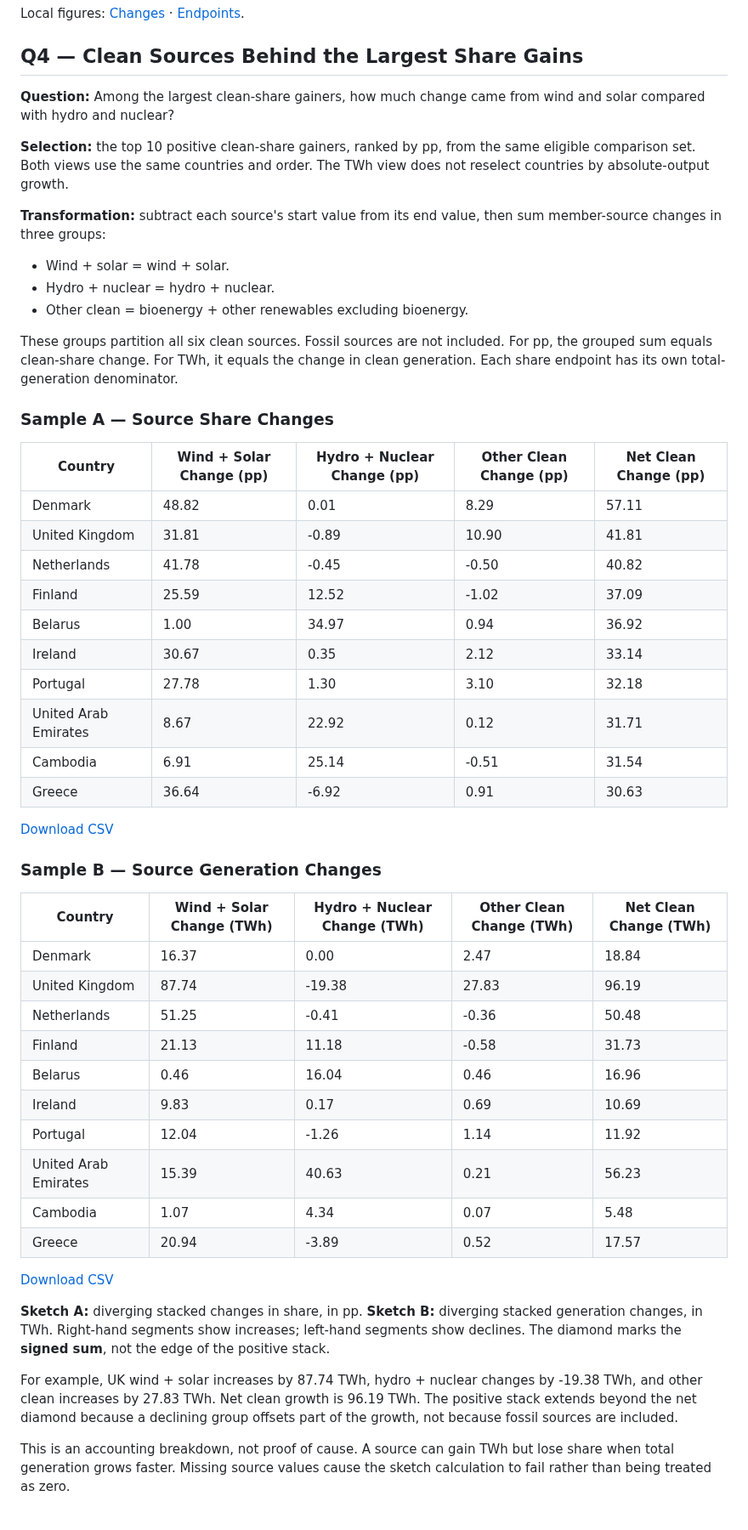
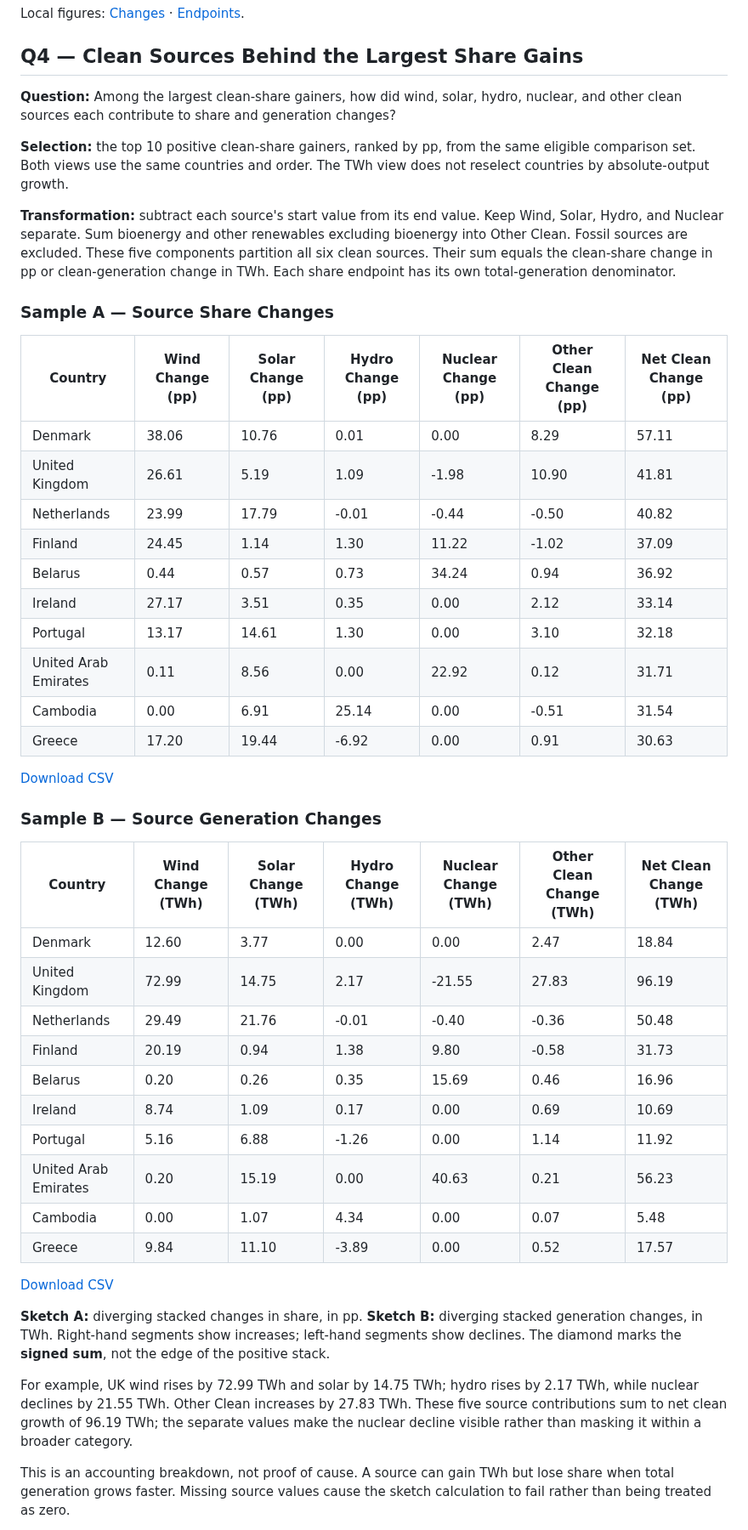
Before and after one commit to Yahtze/InfoViz-Aurum, a Markdown page: reports/data-handling.md, the part around one of its changes. Shown at 85% size. Rendered like a GitHub page.

```diff
--- a/reports/data-handling.md
+++ b/reports/data-handling.md
@@ -143,54 +148,51 @@ Local figures: [Changes](../outputs/sketches/q3_2010_2024_changes.png) ·
 
 ## Q4 — Clean Sources Behind the Largest Share Gains
 
-**Question:** Among the largest clean-share gainers, how much change came from
-wind and solar compared with hydro and nuclear?
+**Question:** Among the largest clean-share gainers, how did wind, solar, hydro,
+nuclear, and other clean sources each contribute to share and generation changes?
 
 **Selection:** the top 10 positive clean-share gainers, ranked by pp, from the same
 eligible comparison set. Both views use the same countries and order.
 The TWh view does not reselect countries by absolute-output growth.
 
-**Transformation:** subtract each source's start value from its end value, then sum
-member-source changes in three groups:
-- Wind + solar = wind + solar.
-- Hydro + nuclear = hydro + nuclear.
-- Other clean = bioenergy + other renewables excluding bioenergy.
-
-These groups partition all six clean sources. Fossil sources are not included.
-For pp, the grouped sum equals clean-share change. For TWh, it equals the change
-in clean generation. Each share endpoint has its own total-generation denominator.
+**Transformation:** subtract each source's start value from its end value. Keep Wind,
+Solar, Hydro, and Nuclear separate. Sum bioenergy and other renewables excluding
+bioenergy into Other Clean. Fossil sources are excluded.
+These five components partition all six clean sources. Their sum equals the clean-share
+change in pp or clean-generation change in TWh. Each share endpoint has its own
+total-generation denominator.
 
 ### Sample A — Source Share Changes
 
-| Country | Wind + Solar Change (pp) | Hydro + Nuclear Change (pp) | Other Clean Change (pp) | Net Clean Change (pp) |
-| --- | --- | --- | --- | --- |
-| Denmark | 48.82 | 0.01 | 8.29 | 57.11 |
-| United Kingdom | 31.81 | -0.89 | 10.90 | 41.81 |
-| Netherlands | 41.78 | -0.45 | -0.50 | 40.82 |
-| Finland | 25.59 | 12.52 | -1.02 | 37.09 |
-| Belarus | 1.00 | 34.97 | 0.94 | 36.92 |
-| Ireland | 30.67 | 0.35 | 2.12 | 33.14 |
-| Portugal | 27.78 | 1.30 | 3.10 | 32.18 |
-| United Arab Emirates | 8.67 | 22.92 | 0.12 | 31.71 |
-| Cambodia | 6.91 | 25.14 | -0.51 | 31.54 |
-| Greece | 36.64 | -6.92 | 0.91 | 30.63 |
+| Country | Wind Change (pp) | Solar Change (pp) | Hydro Change (pp) | Nuclear Change (pp) | Other Clean Change (pp) | Net Clean Change (pp) |
+| --- | --- | --- | --- | --- | --- | --- |
+| Denmark | 38.06 | 10.76 | 0.01 | 0.00 | 8.29 | 57.11 |
+| United Kingdom | 26.61 | 5.19 | 1.09 | -1.98 | 10.90 | 41.81 |
+| Netherlands | 23.99 | 17.79 | -0.01 | -0.44 | -0.50 | 40.82 |
+| Finland | 24.45 | 1.14 | 1.30 | 11.22 | -1.02 | 37.09 |
+| Belarus | 0.44 | 0.57 | 0.73 | 34.24 | 0.94 | 36.92 |
+| Ireland | 27.17 | 3.51 | 0.35 | 0.00 | 2.12 | 33.14 |
+| Portugal | 13.17 | 14.61 | 1.30 | 0.00 | 3.10 | 32.18 |
+| United Arab Emirates | 0.11 | 8.56 | 0.00 | 22.92 | 0.12 | 31.71 |
+| Cambodia | 0.00 | 6.91 | 25.14 | 0.00 | -0.51 | 31.54 |
+| Greece | 17.20 | 19.44 | -6.92 | 0.00 | 0.91 | 30.63 |
 
 [Download CSV](tables/q4_source_changes_pp.csv)
 
 ### Sample B — Source Generation Changes
 
-| Country | Wind + Solar Change (TWh) | Hydro + Nuclear Change (TWh) | Other Clean Change (TWh) | Net Clean Change (TWh) |
-| --- | --- | --- | --- | --- |
-| Denmark | 16.37 | 0.00 | 2.47 | 18.84 |
-| United Kingdom | 87.74 | -19.38 | 27.83 | 96.19 |
-| Netherlands | 51.25 | -0.41 | -0.36 | 50.48 |
-| Finland | 21.13 | 11.18 | -0.58 | 31.73 |
-| Belarus | 0.46 | 16.04 | 0.46 | 16.96 |
-| Ireland | 9.83 | 0.17 | 0.69 | 10.69 |
-| Portugal | 12.04 | -1.26 | 1.14 | 11.92 |
-| United Arab Emirates | 15.39 | 40.63 | 0.21 | 56.23 |
-| Cambodia | 1.07 | 4.34 | 0.07 | 5.48 |
-| Greece | 20.94 | -3.89 | 0.52 | 17.57 |
+| Country | Wind Change (TWh) | Solar Change (TWh) | Hydro Change (TWh) | Nuclear Change (TWh) | Other Clean Change (TWh) | Net Clean Change (TWh) |
+| --- | --- | --- | --- | --- | --- | --- |
+| Denmark | 12.60 | 3.77 | 0.00 | 0.00 | 2.47 | 18.84 |
+| United Kingdom | 72.99 | 14.75 | 2.17 | -21.55 | 27.83 | 96.19 |
+| Netherlands | 29.49 | 21.76 | -0.01 | -0.40 | -0.36 | 50.48 |
+| Finland | 20.19 | 0.94 | 1.38 | 9.80 | -0.58 | 31.73 |
+| Belarus | 0.20 | 0.26 | 0.35 | 15.69 | 0.46 | 16.96 |
+| Ireland | 8.74 | 1.09 | 0.17 | 0.00 | 0.69 | 10.69 |
+| Portugal | 5.16 | 6.88 | -1.26 | 0.00 | 1.14 | 11.92 |
+| United Arab Emirates | 0.20 | 15.19 | 0.00 | 40.63 | 0.21 | 56.23 |
+| Cambodia | 0.00 | 1.07 | 4.34 | 0.00 | 0.07 | 5.48 |
+| Greece | 9.84 | 11.10 | -3.89 | 0.00 | 0.52 | 17.57 |
 
 [Download CSV](tables/q4_source_changes_twh.csv)
 
@@ -199,11 +201,12 @@ in clean generation. Each share endpoint has its own total-generation denominato
 Right-hand segments show increases; left-hand segments show declines.
 The diamond marks the **signed sum**, not the edge of the positive stack.
 
-For example, UK wind + solar increases by 87.74 TWh,
-hydro + nuclear changes by -19.38 TWh, and other clean
-increases by 27.83 TWh. Net clean growth is
-96.19 TWh. The positive stack extends beyond the net diamond
-because a declining group offsets part of the growth, not because fossil sources are included.
+For example, UK wind rises by 72.99 TWh and solar by
+14.75 TWh; hydro rises by 2.17 TWh,
+while nuclear declines by 21.55 TWh. Other Clean increases
+by 27.83 TWh. These five source contributions sum to net
+clean growth of 96.19 TWh; the separate values make the nuclear
+decline visible rather than masking it within a broader category.
 
 This is an accounting breakdown, not proof of cause. A source can gain TWh but lose share
 when total generation grows faster. Missing source values cause the sketch calculation
```
Also changed, not shown: other parts of reports/data-handling.md (+11 -6 lines), README.md (+20 -8 lines), outputs/preview.png (added), 12 other files.
